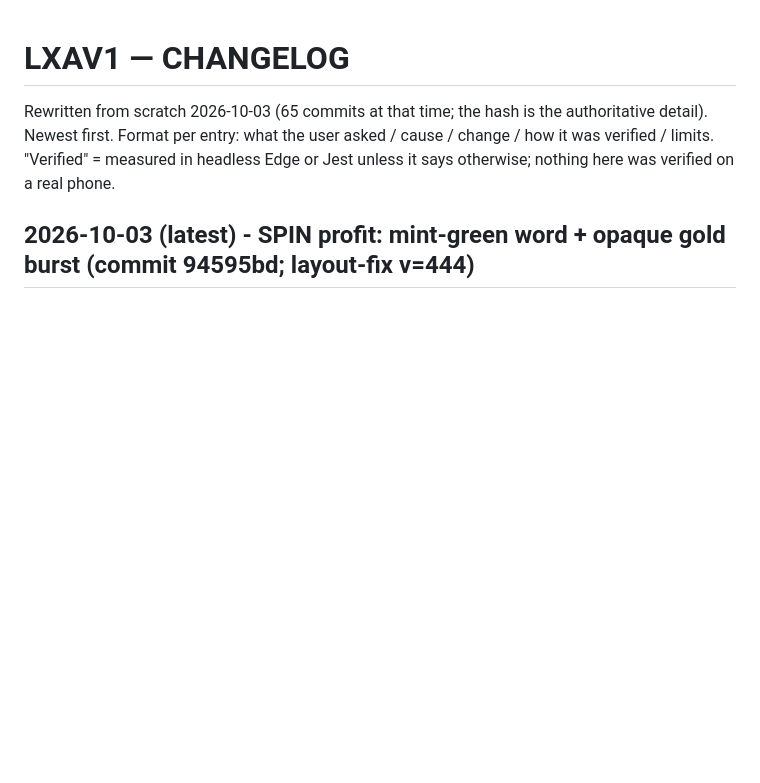
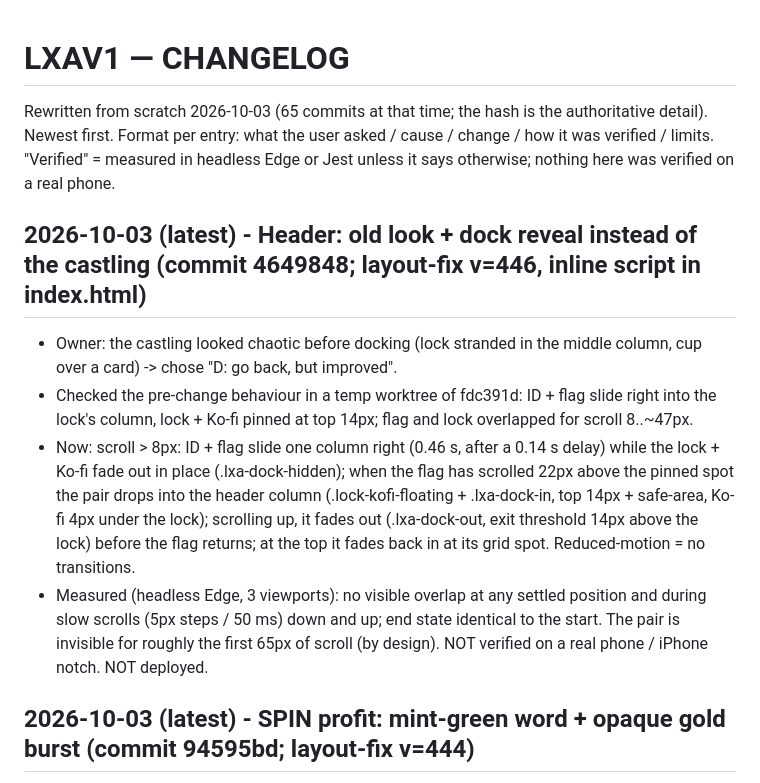
Before and after one commit to constantinhuidu25-cloud/LXAV1, a Markdown page: docs-context/CHANGELOG.md, the part around the change. GitHub-like rendering; blank space fills up the shorter version.

Commit message:
docs-context: header dock reveal
Co-Authored-By: Claude Sonnet 5.5 <noreply@anthropic.com>

```diff
--- a/docs-context/CHANGELOG.md
+++ b/docs-context/CHANGELOG.md
@@ -3,6 +3,11 @@
 Rewritten from scratch 2026-10-03 (65 commits at that time; the hash is the authoritative detail). Newest first. Format per entry: what the user asked / cause / change / how it was verified / limits.
 "Verified" = measured in headless Edge or Jest unless it says otherwise; nothing here was verified on a real phone.
 
+## 2026-10-03 (latest) - Header: old look + dock reveal instead of the castling (commit 4649848; layout-fix v=446, inline script in index.html)
+- Owner: the castling looked chaotic before docking (lock stranded in the middle column, cup over a card) -> chose "D: go back, but improved".
+- Checked the pre-change behaviour in a temp worktree of fdc391d: ID + flag slide right into the lock's column, lock + Ko-fi pinned at top 14px; flag and lock overlapped for scroll 8..~47px.
+- Now: scroll > 8px: ID + flag slide one column right (0.46 s, after a 0.14 s delay) while the lock + Ko-fi fade out in place (.lxa-dock-hidden); when the flag has scrolled 22px above the pinned spot the pair drops into the header column (.lock-kofi-floating + .lxa-dock-in, top 14px + safe-area, Ko-fi 4px under the lock); scrolling up, it fades out (.lxa-dock-out, exit threshold 14px above the lock) before the flag returns; at the top it fades back in at its grid spot. Reduced-motion = no transitions.
+- Measured (headless Edge, 3 viewports): no visible overlap at any settled position and during slow scrolls (5px steps / 50 ms) down and up; end state identical to the start. The pair is invisible for roughly the first 65px of scroll (by design). NOT verified on a real phone / iPhone notch. NOT deployed.
 ## 2026-10-03 (latest) - SPIN profit: mint-green word + opaque gold burst (commit 94595bd; layout-fix v=444)
 - Owner: drop the yellow word, use a nice green that fits the site, and bring back the strong gold burst without transparency (it was made translucent only so a gold word stayed readable).
 - Now: profit word + icon #3dffa8 (site mint, same family as the lock glow / win lines) with a dark green outline; gold burst fully opaque again (rgba(...,1)). Loss (pink-red #ff7a90) unchanged. Checked in headless Edge: the green word is readable on the opaque gold from the first frame. Jest 91/91, ESLint 0 errors. NOT verified on a real phone. NOT deployed.
```
